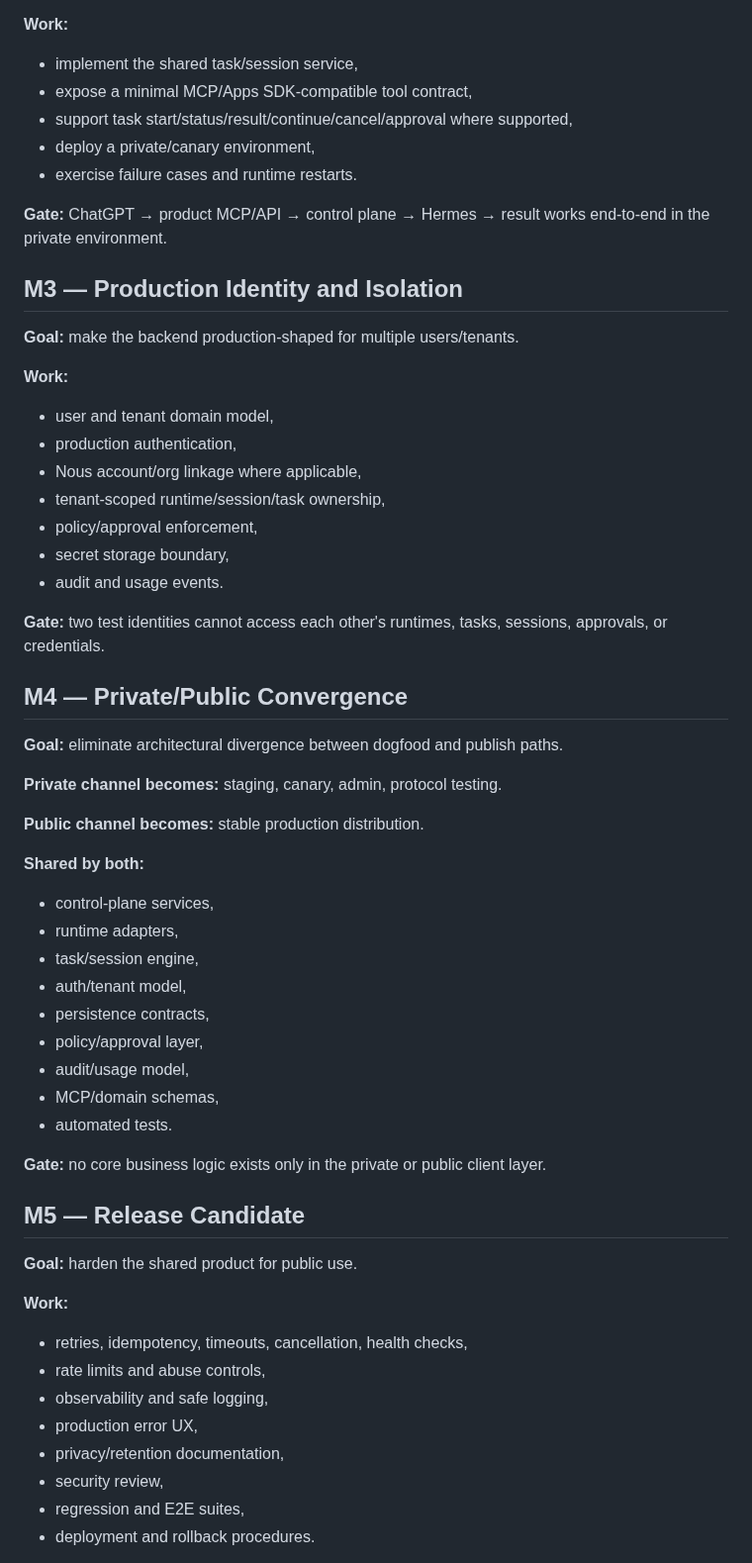
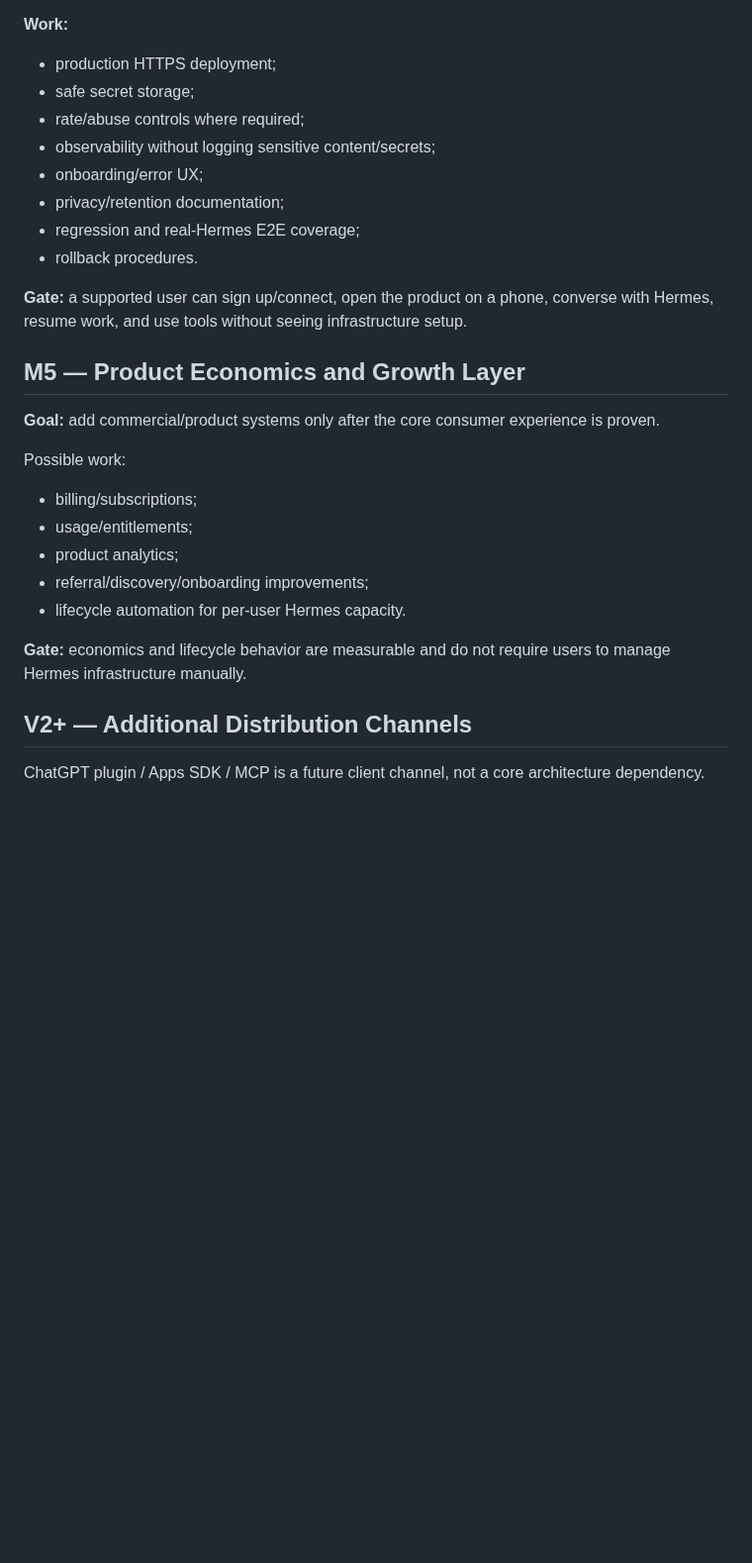
Before and after one commit to davidlifschitz/ChatGPTHarnessPlugin, a Markdown page: ROADMAP.md, the part around one of its changes. Shown at 99% size. GitHub-like rendering; blank space fills up the shorter version.

Commit message:
docs: replace control-plane roadmap with consumer-layer roadmap

```diff
--- a/ROADMAP.md
+++ b/ROADMAP.md
@@ -32,60 +62,30 @@ This roadmap sequences the shared product from architecture through a published
 
 **Work:**
-- implement the shared task/session service,
-- expose a minimal MCP/Apps SDK-compatible tool contract,
-- support task start/status/result/continue/cancel/approval where supported,
-- deploy a private/canary environment,
-- exercise failure cases and runtime restarts.
+- production HTTPS deployment;
+- safe secret storage;
+- rate/abuse controls where required;
+- observability without logging sensitive content/secrets;
+- onboarding/error UX;
+- privacy/retention documentation;
+- regression and real-Hermes E2E coverage;
+- rollback procedures.
 
-**Gate:** ChatGPT → product MCP/API → control plane → Hermes → result works end-to-end in the private environment.
+**Gate:** a supported user can sign up/connect, open the product on a phone, converse with Hermes, resume work, and use tools without seeing infrastructure setup.
 
-## M3 — Production Identity and Isolation
+## M5 — Product Economics and Growth Layer
 
-**Goal:** make the backend production-shaped for multiple users/tenants.
+**Goal:** add commercial/product systems only after the core consumer experience is proven.
 
-**Work:**
-- user and tenant domain model,
-- production authentication,
-- Nous account/org linkage where applicable,
-- tenant-scoped runtime/session/task ownership,
-- policy/approval enforcement,
-- secret storage boundary,
-- audit and usage events.
+Possible work:
+- billing/subscriptions;
+- usage/entitlements;
+- product analytics;
+- referral/discovery/onboarding improvements;
+- lifecycle automation for per-user Hermes capacity.
 
-**Gate:** two test identities cannot access each other's runtimes, tasks, sessions, approvals, or credentials.
+**Gate:** economics and lifecycle behavior are measurable and do not require users to manage Hermes infrastructure manually.
 
-## M4 — Private/Public Convergence
+## V2+ — Additional Distribution Channels
 
-**Goal:** eliminate architectural divergence between dogfood and publish paths.
+ChatGPT plugin / Apps SDK / MCP is a future client channel, not a core architecture dependency.
 
-**Private channel becomes:** staging, canary, admin, protocol testing.
-
-**Public channel becomes:** stable production distribution.
-
-**Shared by both:**
-- control-plane services,
-- runtime adapters,
-- task/session engine,
-- auth/tenant model,
-- persistence contracts,
-- policy/approval layer,
-- audit/usage model,
-- MCP/domain schemas,
-- automated tests.
-
-**Gate:** no core business logic exists only in the private or public client layer.
-
-## M5 — Release Candidate
-
-**Goal:** harden the shared product for public use.
-
-**Work:**
-- retries, idempotency, timeouts, cancellation, health checks,
-- rate limits and abuse controls,
-- observability and safe logging,
-- production error UX,
-- privacy/retention documentation,
-- security review,
-- regression and E2E suites,
-- deployment and rollback procedures.
-
```
Also changed, not shown: other parts of ROADMAP.md (+51 -45 lines).
